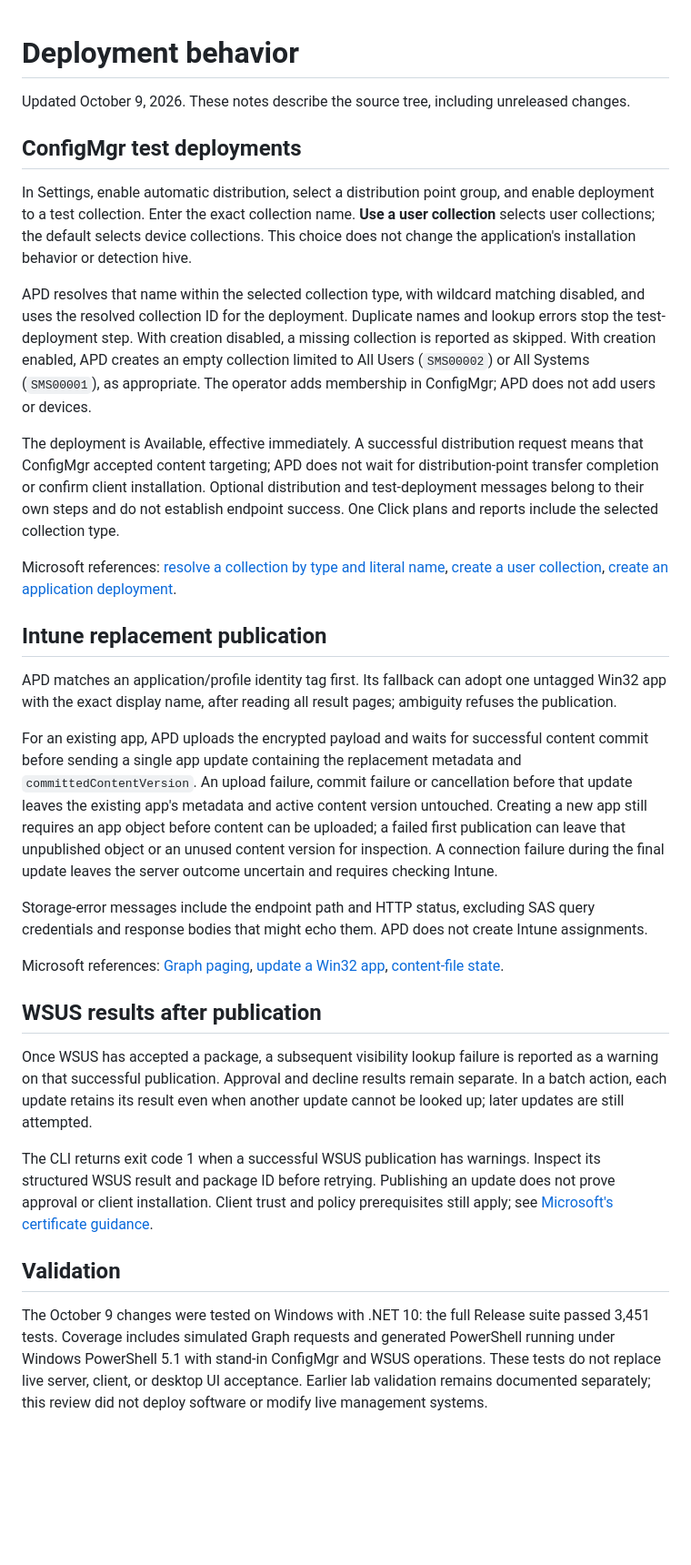
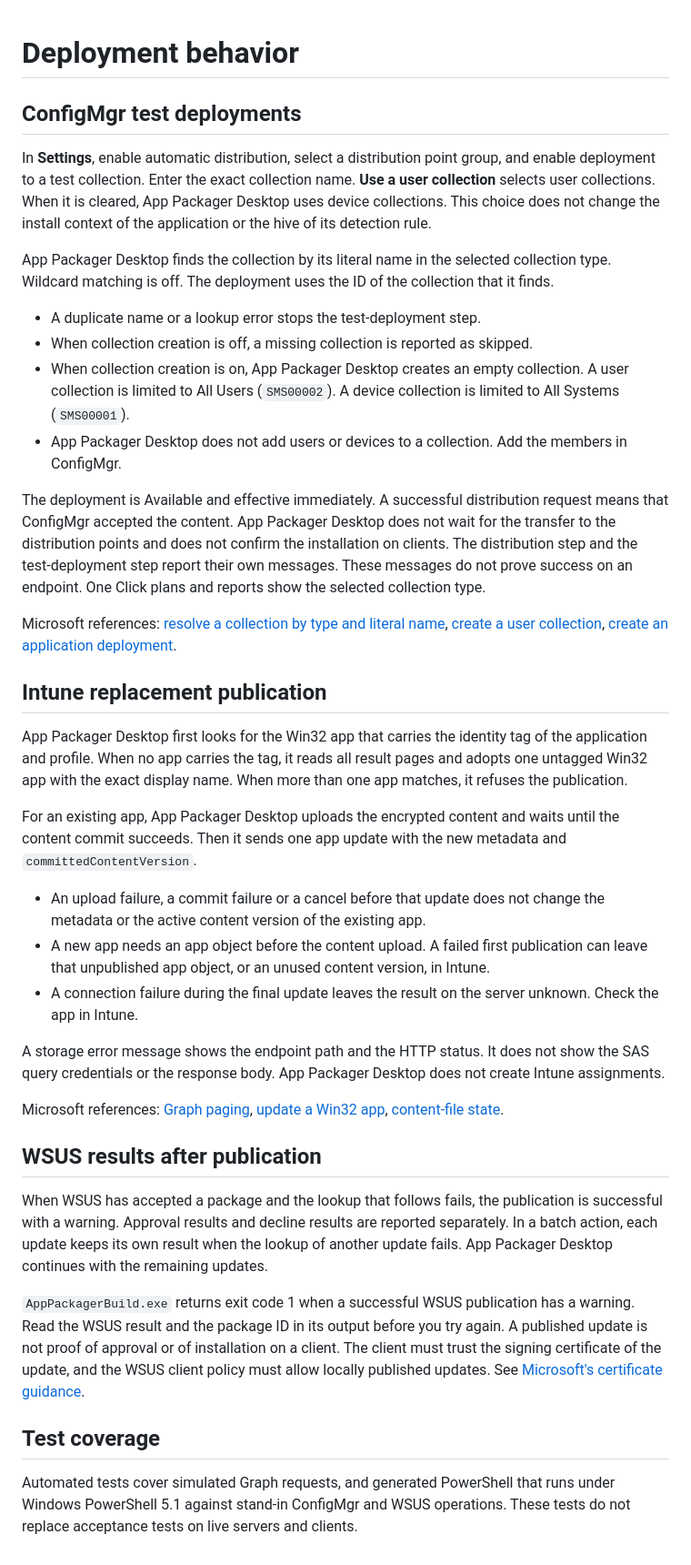
Before and after one commit to jasonulbright/app-packager-desktop, a Markdown page: docs/deployment-behavior.md, the part around the change. Shown at 91% size. Drawn GitHub-style; blank space fills up the shorter version.

```diff
--- a/docs/deployment-behavior.md
+++ b/docs/deployment-behavior.md
@@ -1,33 +1,40 @@
 # Deployment behavior
-
-Updated October 9, 2026. These notes describe the source tree, including unreleased changes.
 
 ## ConfigMgr test deployments
 
-In Settings, enable automatic distribution, select a distribution point group, and enable deployment to a test collection. Enter the exact collection name. **Use a user collection** selects user collections; the default selects device collections. This choice does not change the application's installation behavior or detection hive.
+In **Settings**, enable automatic distribution, select a distribution point group, and enable deployment to a test collection. Enter the exact collection name. **Use a user collection** selects user collections. When it is cleared, App Packager Desktop uses device collections. This choice does not change the install context of the application or the hive of its detection rule.
 
-APD resolves that name within the selected collection type, with wildcard matching disabled, and uses the resolved collection ID for the deployment. Duplicate names and lookup errors stop the test-deployment step. With creation disabled, a missing collection is reported as skipped. With creation enabled, APD creates an empty collection limited to All Users (`SMS00002`) or All Systems (`SMS00001`), as appropriate. The operator adds membership in ConfigMgr; APD does not add users or devices.
+App Packager Desktop finds the collection by its literal name in the selected collection type. Wildcard matching is off. The deployment uses the ID of the collection that it finds.
 
-The deployment is Available, effective immediately. A successful distribution request means that ConfigMgr accepted content targeting; APD does not wait for distribution-point transfer completion or confirm client installation. Optional distribution and test-deployment messages belong to their own steps and do not establish endpoint success. One Click plans and reports include the selected collection type.
+- A duplicate name or a lookup error stops the test-deployment step.
+- When collection creation is off, a missing collection is reported as skipped.
+- When collection creation is on, App Packager Desktop creates an empty collection. A user collection is limited to All Users (`SMS00002`). A device collection is limited to All Systems (`SMS00001`).
+- App Packager Desktop does not add users or devices to a collection. Add the members in ConfigMgr.
+
+The deployment is Available and effective immediately. A successful distribution request means that ConfigMgr accepted the content. App Packager Desktop does not wait for the transfer to the distribution points and does not confirm the installation on clients. The distribution step and the test-deployment step report their own messages. These messages do not prove success on an endpoint. One Click plans and reports show the selected collection type.
 
 Microsoft references: [resolve a collection by type and literal name](https://learn.microsoft.com/en-us/powershell/module/configurationmanager/get-cmcollection?view=sccm-ps), [create a user collection](https://learn.microsoft.com/en-us/powershell/module/configurationmanager/new-cmusercollection?view=sccm-ps), [create an application deployment](https://learn.microsoft.com/en-us/powershell/module/configurationmanager/new-cmapplicationdeployment?view=sccm-ps).
 
 ## Intune replacement publication
 
-APD matches an application/profile identity tag first. Its fallback can adopt one untagged Win32 app with the exact display name, after reading all result pages; ambiguity refuses the publication.
+App Packager Desktop first looks for the Win32 app that carries the identity tag of the application and profile. When no app carries the tag, it reads all result pages and adopts one untagged Win32 app with the exact display name. When more than one app matches, it refuses the publication.
 
-For an existing app, APD uploads the encrypted payload and waits for successful content commit before sending a single app update containing the replacement metadata and `committedContentVersion`. An upload failure, commit failure or cancellation before that update leaves the existing app's metadata and active content version untouched. Creating a new app still requires an app object before content can be uploaded; a failed first publication can leave that unpublished object or an unused content version for inspection. A connection failure during the final update leaves the server outcome uncertain and requires checking Intune.
+For an existing app, App Packager Desktop uploads the encrypted content and waits until the content commit succeeds. Then it sends one app update with the new metadata and `committedContentVersion`.
 
-Storage-error messages include the endpoint path and HTTP status, excluding SAS query credentials and response bodies that might echo them. APD does not create Intune assignments.
+- An upload failure, a commit failure or a cancel before that update does not change the metadata or the active content version of the existing app.
+- A new app needs an app object before the content upload. A failed first publication can leave that unpublished app object, or an unused content version, in Intune.
+- A connection failure during the final update leaves the result on the server unknown. Check the app in Intune.
+
+A storage error message shows the endpoint path and the HTTP status. It does not show the SAS query credentials or the response body. App Packager Desktop does not create Intune assignments.
 
 Microsoft references: [Graph paging](https://learn.microsoft.com/en-us/graph/paging), [update a Win32 app](https://learn.microsoft.com/en-us/graph/api/intune-apps-win32lobapp-update?view=graph-rest-1.0), [content-file state](https://learn.microsoft.com/en-us/graph/api/resources/intune-apps-mobileappcontentfile?view=graph-rest-1.0).
 
 ## WSUS results after publication
 
-Once WSUS has accepted a package, a subsequent visibility lookup failure is reported as a warning on that successful publication. Approval and decline results remain separate. In a batch action, each update retains its result even when another update cannot be looked up; later updates are still attempted.
+When WSUS has accepted a package and the lookup that follows fails, the publication is successful with a warning. Approval results and decline results are reported separately. In a batch action, each update keeps its own result when the lookup of another update fails. App Packager Desktop continues with the remaining updates.
 
-The CLI returns exit code 1 when a successful WSUS publication has warnings. Inspect its structured WSUS result and package ID before retrying. Publishing an update does not prove approval or client installation. Client trust and policy prerequisites still apply; see [Microsoft's certificate guidance](https://learn.microsoft.com/en-us/intune/configmgr/sum/tools/updates-publisher-security).
+`AppPackagerBuild.exe` returns exit code 1 when a successful WSUS publication has a warning. Read the WSUS result and the package ID in its output before you try again. A published update is not proof of approval or of installation on a client. The client must trust the signing certificate of the update, and the WSUS client policy must allow locally published updates. See [Microsoft's certificate guidance](https://learn.microsoft.com/en-us/intune/configmgr/sum/tools/updates-publisher-security).
 
-## Validation
+## Test coverage
 
-The October 9 changes were tested on Windows with .NET 10: the full Release suite passed 3,451 tests. Coverage includes simulated Graph requests and generated PowerShell running under Windows PowerShell 5.1 with stand-in ConfigMgr and WSUS operations. These tests do not replace live server, client, or desktop UI acceptance. Earlier lab validation remains documented separately; this review did not deploy software or modify live management systems.
+Automated tests cover simulated Graph requests, and generated PowerShell that runs under Windows PowerShell 5.1 against stand-in ConfigMgr and WSUS operations. These tests do not replace acceptance tests on live servers and clients.
```
Also changed, not shown: README.md (+5 -3 lines), RELEASING.md (+0 -4 lines), docs/images/discover.png (added), 8 other files.
